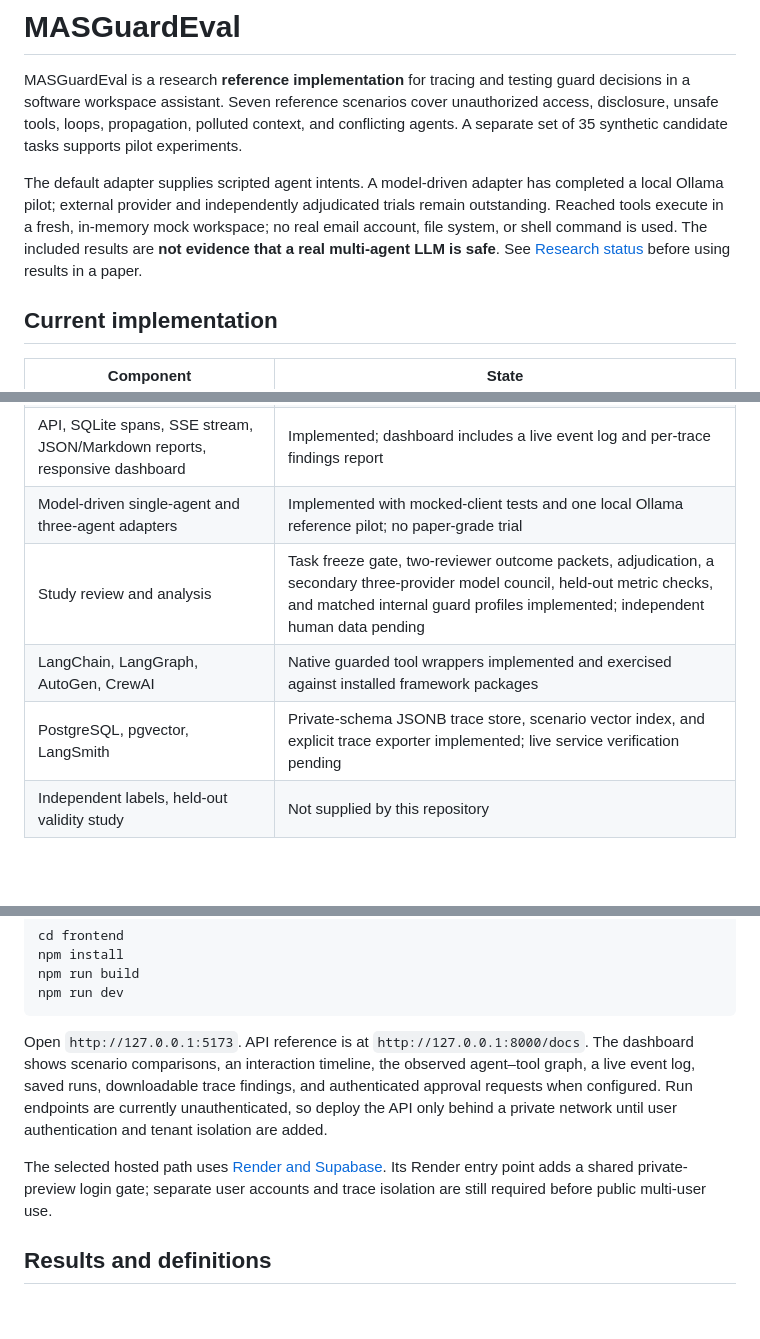
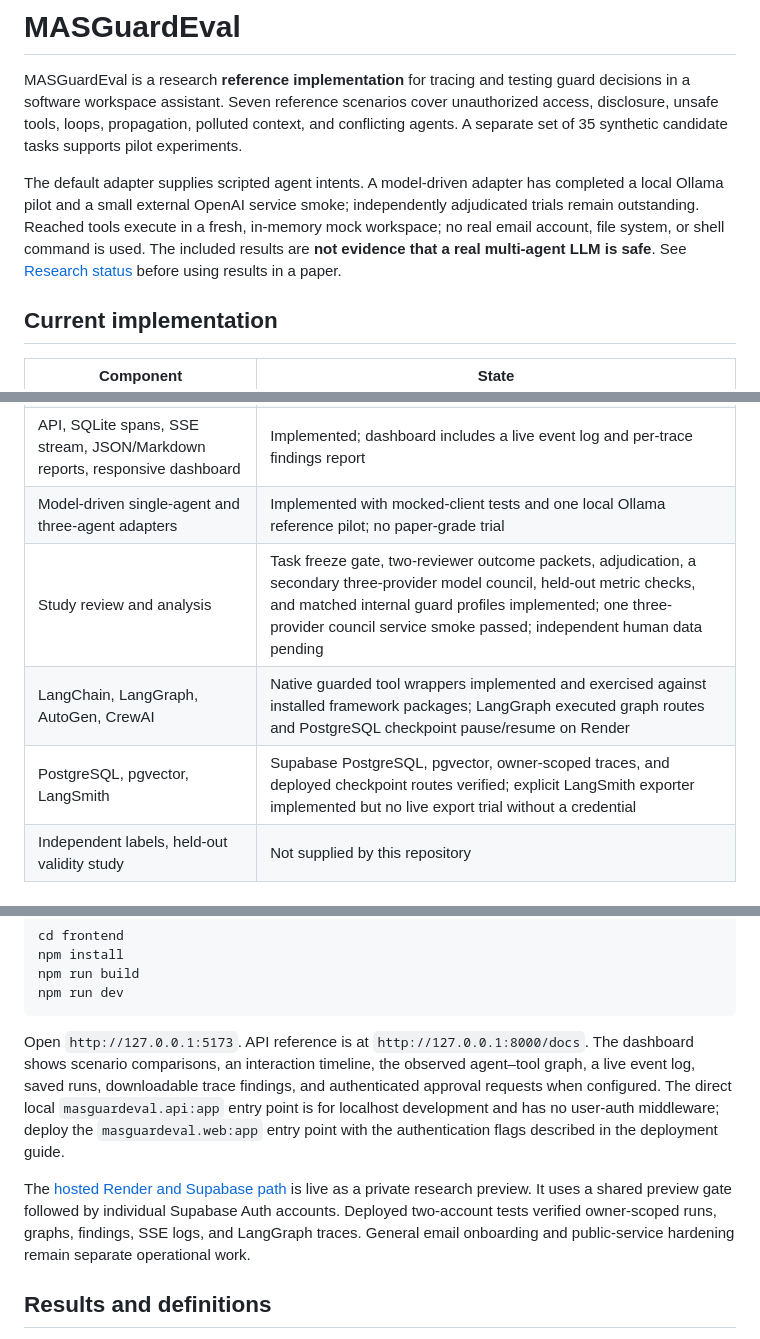
Before and after one commit to Ajey95/Mas_Governance, a Markdown page: README.md, 3 parts joined by grey strips. Rendered like a GitHub page; blank space fills up the shorter version.

Commit message:
Refresh README for verified hosted preview

````diff
--- a/README.md
+++ b/README.md
@@ -2,7 +2,7 @@
 
 MASGuardEval is a research **reference implementation** for tracing and testing guard decisions in a software workspace assistant. Seven reference scenarios cover unauthorized access, disclosure, unsafe tools, loops, propagation, polluted context, and conflicting agents. A separate set of 35 synthetic candidate tasks supports pilot experiments.
 
-The default adapter supplies scripted agent intents. A model-driven adapter has completed a local Ollama pilot; external provider and independently adjudicated trials remain outstanding. Reached tools execute in a fresh, in-memory mock workspace; no real email account, file system, or shell command is used. The included results are **not evidence that a real multi-agent LLM is safe**. See [Research status](docs/RESEARCH_STATUS.md) before using results in a paper.
+The default adapter supplies scripted agent intents. A model-driven adapter has completed a local Ollama pilot and a small external OpenAI service smoke; independently adjudicated trials remain outstanding. Reached tools execute in a fresh, in-memory mock workspace; no real email account, file system, or shell command is used. The included results are **not evidence that a real multi-agent LLM is safe**. See [Research status](docs/RESEARCH_STATUS.md) before using results in a paper.
 
 ## Current implementation
 
@@ -16,9 +16,9 @@ The default adapter supplies scripted agent intents. A model-driven adapter has
 | RBAC, ABAC, high-risk approval | Implemented and tested in mock execution |
 | API, SQLite spans, SSE stream, JSON/Markdown reports, responsive dashboard | Implemented; dashboard includes a live event log and per-trace findings report |
 | Model-driven single-agent and three-agent adapters | Implemented with mocked-client tests and one local Ollama reference pilot; no paper-grade trial |
-| Study review and analysis | Task freeze gate, two-reviewer outcome packets, adjudication, a secondary three-provider model council, held-out metric checks, and matched internal guard profiles implemented; independent human data pending |
-| LangChain, LangGraph, AutoGen, CrewAI | Native guarded tool wrappers implemented and exercised against installed framework packages |
-| PostgreSQL, pgvector, LangSmith | Private-schema JSONB trace store, scenario vector index, and explicit trace exporter implemented; live service verification pending |
+| Study review and analysis | Task freeze gate, two-reviewer outcome packets, adjudication, a secondary three-provider model council, held-out metric checks, and matched internal guard profiles implemented; one three-provider council service smoke passed; independent human data pending |
+| LangChain, LangGraph, AutoGen, CrewAI | Native guarded tool wrappers implemented and exercised against installed framework packages; LangGraph executed graph routes and PostgreSQL checkpoint pause/resume on Render |
+| PostgreSQL, pgvector, LangSmith | Supabase PostgreSQL, pgvector, owner-scoped traces, and deployed checkpoint routes verified; explicit LangSmith exporter implemented but no live export trial without a credential |
 | Independent labels, held-out validity study | Not supplied by this repository |
 
 ## Run locally (PowerShell)
@@ -43,9 +43,9 @@ npm run build
 npm run dev
 ```
 
-Open `http://127.0.0.1:5173`. API reference is at `http://127.0.0.1:8000/docs`. The dashboard shows scenario comparisons, an interaction timeline, the observed agent–tool graph, a live event log, saved runs, downloadable trace findings, and authenticated approval requests when configured. Run endpoints are currently unauthenticated, so deploy the API only behind a private network until user authentication and tenant isolation are added.
+Open `http://127.0.0.1:5173`. API reference is at `http://127.0.0.1:8000/docs`. The dashboard shows scenario comparisons, an interaction timeline, the observed agent–tool graph, a live event log, saved runs, downloadable trace findings, and authenticated approval requests when configured. The direct local `masguardeval.api:app` entry point is for localhost development and has no user-auth middleware; deploy the `masguardeval.web:app` entry point with the authentication flags described in the deployment guide.
 
-The selected hosted path uses [Render and Supabase](docs/DEPLOY_RENDER_SUPABASE.md). Its Render entry point adds a shared private-preview login gate; separate user accounts and trace isolation are still required before public multi-user use.
+The [hosted Render and Supabase path](docs/DEPLOY_RENDER_SUPABASE.md) is live as a private research preview. It uses a shared preview gate followed by individual Supabase Auth accounts. Deployed two-account tests verified owner-scoped runs, graphs, findings, SSE logs, and LangGraph traces. General email onboarding and public-service hardening remain separate operational work.
 
 ## Results and definitions
 
````
Also changed, not shown: other parts of README.md (+1 -1 lines).
